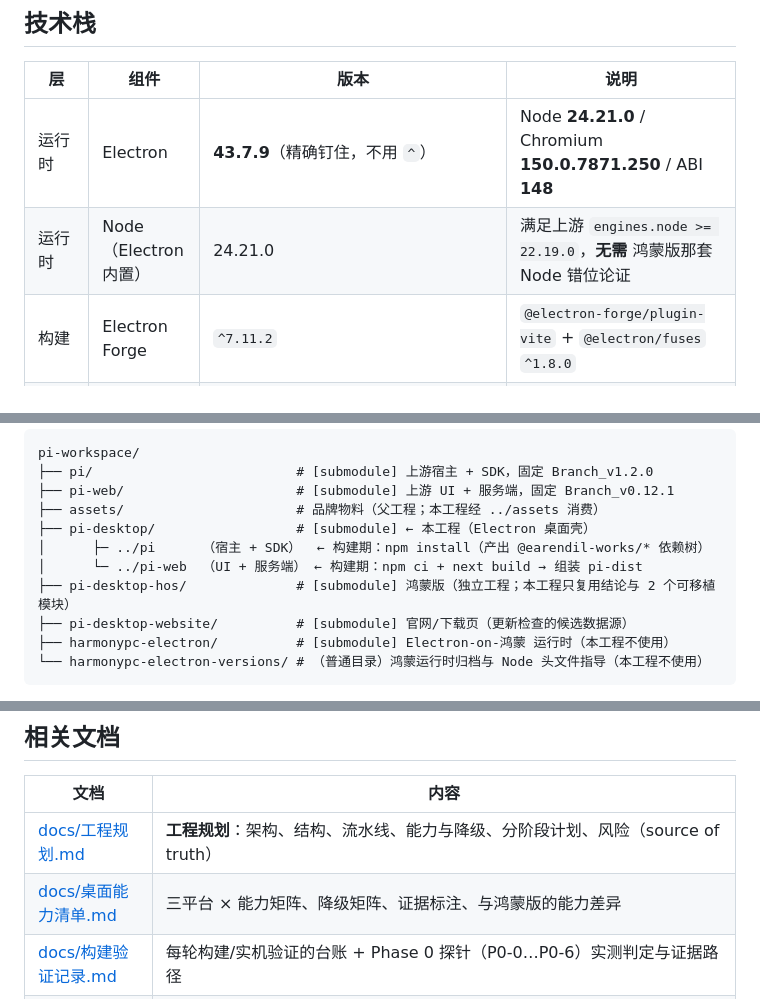
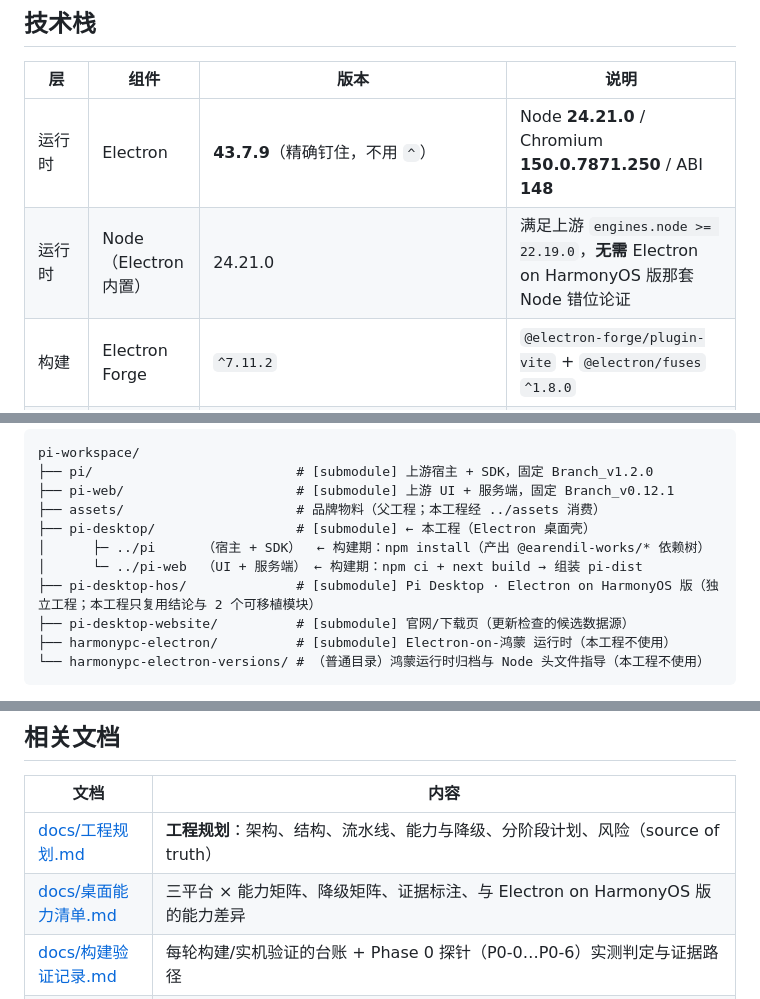
Before and after one commit to fellow99/pi-desktop, a Markdown page: README_zh.md, 3 parts joined by grey strips. Rendered like a GitHub page.

Commit message:
docs: 鸿蒙版表述统一为 Electron on HarmonyOS 版

```diff
--- a/README_zh.md
+++ b/README_zh.md
@@ -146,7 +146,7 @@ CLI / RPC / JSON / SDK 四种集成入口。`Pi Web` 是它的本地浏览器界
 | 层 | 组件 | 版本 | 说明 |
 |---|---|---|---|
 | 运行时 | Electron | **43.7.9**（精确钉住，不用 `^`） | Node **24.21.0** / Chromium **150.0.7871.250** / ABI **148** |
-| 运行时 | Node（Electron 内置） | 24.21.0 | 满足上游 `engines.node >= 22.19.0`，**无需** 鸿蒙版那套 Node 错位论证 |
+| 运行时 | Node（Electron 内置） | 24.21.0 | 满足上游 `engines.node >= 22.19.0`，**无需** Electron on HarmonyOS 版那套 Node 错位论证 |
 | 构建 | Electron Forge | `^7.11.2` | `@electron-forge/plugin-vite` + `@electron/fuses` `^1.8.0` |
 | 构建 | Vite | `^7.3.6`（`vite.{main,preload,renderer}.config.ts`） | 主进程入口 `src/main/index.ts` → `.vite/build/main.js` |
 | 构建 | TypeScript | `^5.6.0`（strict，`tsc --noEmit`） | `@types/node` `^24.3.0` |
@@ -279,7 +279,7 @@ pi-workspace/
 ├── pi-desktop/                  # [submodule] ← 本工程（Electron 桌面壳）
 │      ├─ ../pi      （宿主 + SDK）  ← 构建期：npm install（产出 @earendil-works/* 依赖树）
 │      └─ ../pi-web  （UI + 服务端） ← 构建期：npm ci + next build → 组装 pi-dist
-├── pi-desktop-hos/              # [submodule] 鸿蒙版（独立工程；本工程只复用结论与 2 个可移植模块）
+├── pi-desktop-hos/              # [submodule] Pi Desktop · Electron on HarmonyOS 版（独立工程；本工程只复用结论与 2 个可移植模块）
 ├── pi-desktop-website/          # [submodule] 官网/下载页（更新检查的候选数据源）
 ├── harmonypc-electron/          # [submodule] Electron-on-鸿蒙 运行时（本工程不使用）
 └── harmonypc-electron-versions/ # （普通目录）鸿蒙运行时归档与 Node 头文件指导（本工程不使用）
@@ -345,7 +345,7 @@ pi-desktop/
 | 文档 | 内容 |
 |---|---|
 | [docs/工程规划.md](docs/工程规划.md) | **工程规划**：架构、结构、流水线、能力与降级、分阶段计划、风险（source of truth） |
-| [docs/桌面能力清单.md](docs/桌面能力清单.md) | 三平台 × 能力矩阵、降级矩阵、证据标注、与鸿蒙版的能力差异 |
+| [docs/桌面能力清单.md](docs/桌面能力清单.md) | 三平台 × 能力矩阵、降级矩阵、证据标注、与 Electron on HarmonyOS 版的能力差异 |
 | [docs/构建验证记录.md](docs/构建验证记录.md) | 每轮构建/实机验证的台账 + Phase 0 探针（P0-0…P0-6）实测判定与证据路径 |
 | [docs/发布与更新.md](docs/发布与更新.md) | 版本策略、CI/Release 工作流、三平台产物、未签名安装指引、卸载残留、更新行为与升级语义 |
 | [specs/](specs/) | 模块规格（`NNN-name/{spec.md,plan.md}`）与项目级文档（`README` / `constitution` / `ARCHITECTURE` / `TECH` / `STRUCTURE` / `overall-{spec,plan}`） |
```
Also changed, not shown: README.md (+1 -1 lines).
